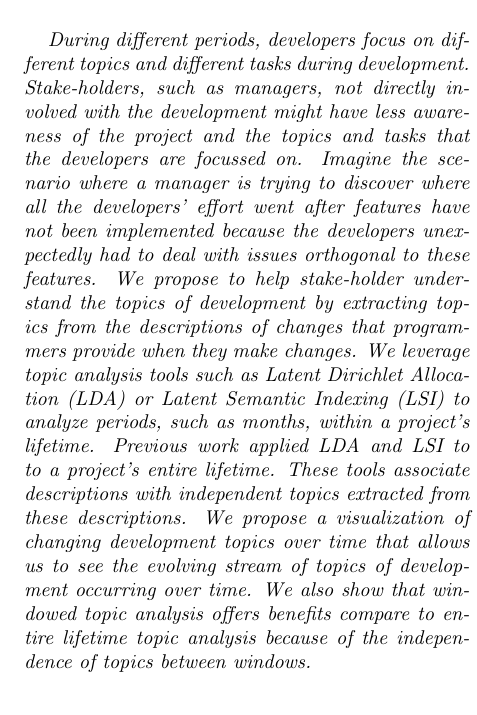
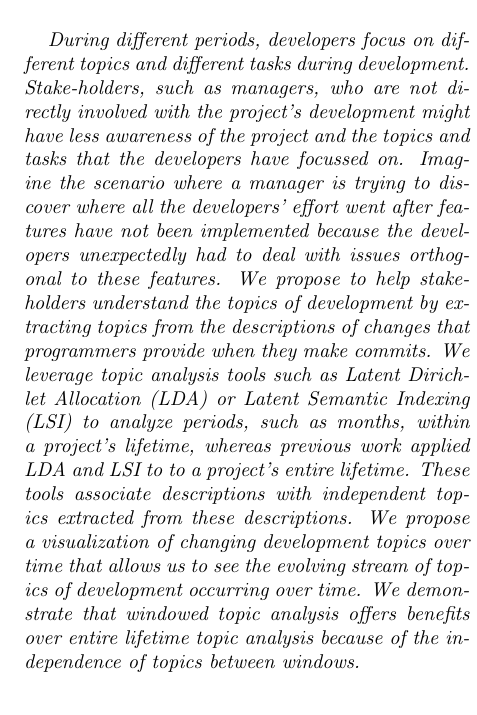
Before and after one commit to abramhindle/nomen-lda-paper, a LaTeX paper (lda-paper.tex): part of one column of page 1 of 9, cut so that both start at the same text. Compiled offline with pdfLaTeX.

Commit message:
abstract

```diff
--- a/lda-paper.tex
+++ b/lda-paper.tex
@@ -88,30 +89,48 @@ Richard C. Holt\\
 
 
 
-  During different periods, developers focus on different topics and
-  different tasks during development. Stake-holders, such as managers,
-  not directly involved with the development might have less awareness
-  of the project and the topics and tasks that the developers are
-  focussed on.  Imagine the scenario where a manager is trying to
-  discover where all the developers' effort went after features have
-  not been implemented because the developers unexpectedly had to deal
-  with issues orthogonal to these features.  We propose to help
-  stake-holder understand the topics of development by extracting
-  topics from the descriptions of changes that programmers provide
-  when they make changes.  We leverage topic analysis tools such as
-  Latent Dirichlet Allocation (LDA) or Latent Semantic Indexing (LSI)
-  to analyze periods, such as months, within a project's
-  lifetime. Previous work applied LDA and LSI to
-  to a project's entire lifetime.  These tools associate
-  descriptions with independent topics extracted from these
-  descriptions.  We propose a visualization of changing development
-  topics over time that allows us to see the evolving stream of topics
-  of development occurring over time. We also show that windowed topic
-  analysis offers benefits compare to entire lifetime topic analysis
-  because of the independence of topics between windows.
+%   During different periods, developers focus on different topics and
+%   different tasks during development. Stake-holders, such as managers,
+%   not directly involved with the development might have less awareness
+%   of the project and the topics and tasks that the developers are
+%   focussed on.  Imagine the scenario where a manager is trying to
+%   discover where all the developers' effort went after features have
+%   not been implemented because the developers unexpectedly had to deal
+%   with issues orthogonal to these features.  We propose to help
+%   stake-holder understand the topics of development by extracting
+%   topics from the descriptions of changes that programmers provide
+%   when they make changes.  We leverage topic analysis tools such as
+%   Latent Dirichlet Allocation (LDA) or Latent Semantic Indexing (LSI)
+%   to analyze periods, such as months, within a project's
+%   lifetime. Previous work applied LDA and LSI to
+%   to a project's entire lifetime.  These tools associate
+%   descriptions with independent topics extracted from these
+%   descriptions.  We propose a visualization of changing development
+%   topics over time that allows us to see the evolving stream of topics
+%   of development occurring over time. We also show that windowed topic
+%   analysis offers benefits compare to entire lifetime topic analysis
+%   because of the independence of topics between windows.
 
-
-
+During different periods, developers focus on different topics and
+different tasks during development. Stake-holders, such as managers, who are
+not directly involved with the project's development might have less awareness of the
+project and the topics and tasks that the developers have focussed on.
+Imagine the scenario where a manager is trying to discover where all the
+developers' effort went after features have not been implemented because the
+developers unexpectedly had to deal with issues orthogonal to these
+features.  We propose to help stakeholders understand the topics of
+development by extracting topics from the descriptions of changes that
+programmers provide when they make commits.  We leverage topic analysis
+tools such as Latent Dirichlet Allocation (LDA) or Latent Semantic Indexing
+(LSI) to analyze periods, such as months, within a project's lifetime,
+whereas previous work applied LDA and LSI to to a project's entire lifetime.  These
+tools associate descriptions with independent topics extracted from these
+descriptions.
+We propose a visualization of changing development topics
+over time that allows us to see the evolving stream of topics of development
+occurring over time. We demonstrate that windowed topic analysis offers
+benefits over entire lifetime topic analysis because of the
+independence of topics between windows.
 
 
 
```
Also changed, not shown: lda-paper.tex (1 more changed lines).
